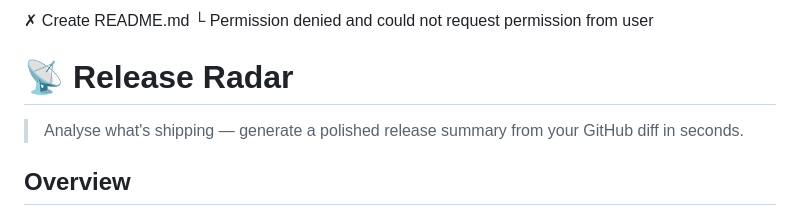
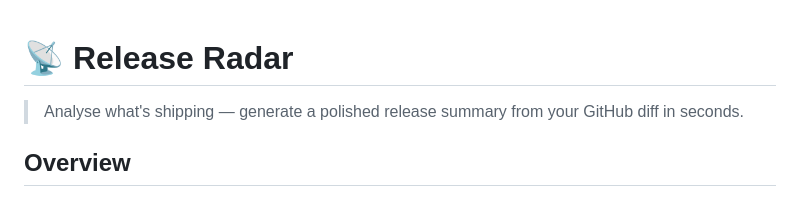
Before and after one commit to marcusleemitchell/release-radar, a Markdown page: README.md, the part around the change. Drawn GitHub-style.

```diff
--- a/README.md
+++ b/README.md
@@ -1,6 +1,3 @@
-✗ Create README.md
-  └ Permission denied and could not request permission from user
-
 # 📡 Release Radar
 
 > Analyse what's shipping — generate a polished release summary from your GitHub diff in seconds.
```
